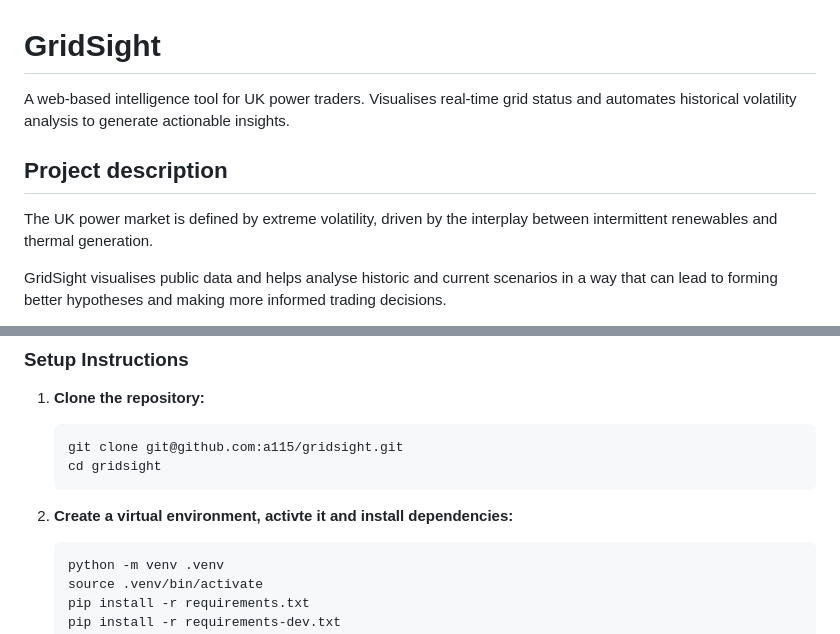
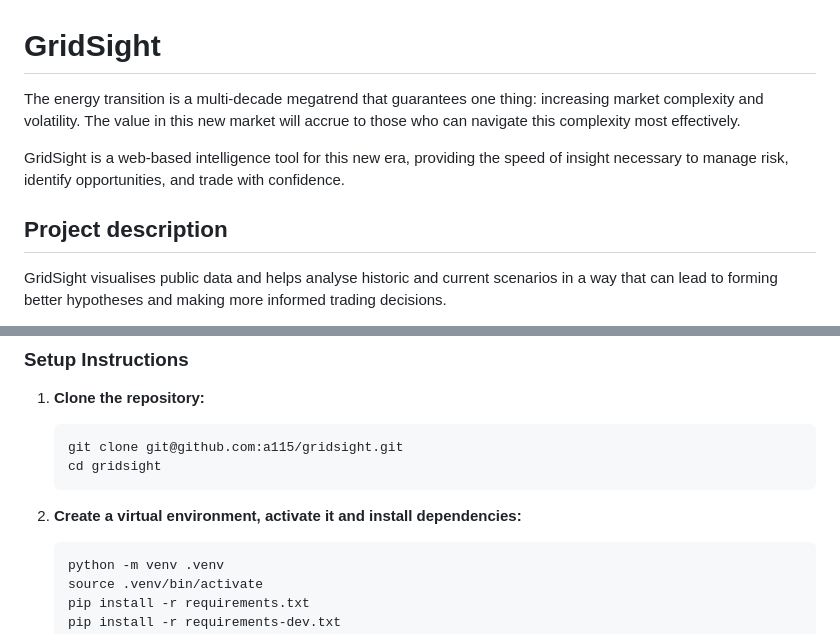
Before and after one commit to a115/gridsight, a Markdown page: README.md, 2 parts joined by grey strips. GitHub-like rendering.

````diff
--- a/README.md
+++ b/README.md
@@ -1,9 +1,9 @@
 # GridSight
-A web-based intelligence tool for UK power traders. Visualises real-time grid status and automates historical volatility analysis to generate actionable insights.
+The energy transition is a multi-decade megatrend that guarantees one thing: increasing market complexity and volatility. The value in this new market will accrue to those who can navigate this complexity most effectively.
+
+GridSight is a web-based intelligence tool for this new era, providing the speed of insight necessary to manage risk, identify opportunities, and trade with confidence.
 
 ## Project description
-
-The UK power market is defined by extreme volatility, driven by the interplay between intermittent renewables and thermal generation.
 
 GridSight visualises public data and helps analyse historic and current scenarios in a way that can lead to forming better hypotheses and making more informed trading decisions.
 
@@ -38,7 +38,7 @@ This guide will walk you through setting up the GridSight project for local deve
     cd gridsight
     ```
 
-2.  **Create a virtual environment, activte it and install dependencies:**
+2.  **Create a virtual environment, activate it and install dependencies:**
     ```bash
     python -m venv .venv
     source .venv/bin/activate
````
